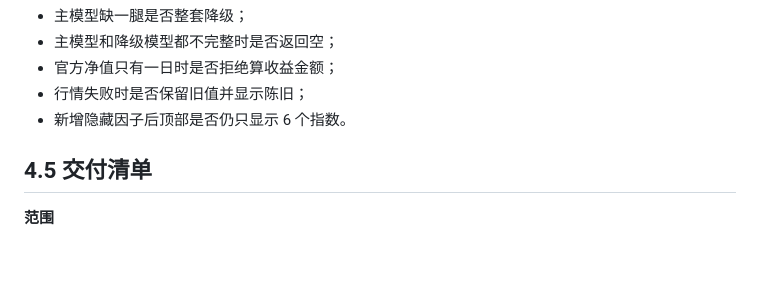
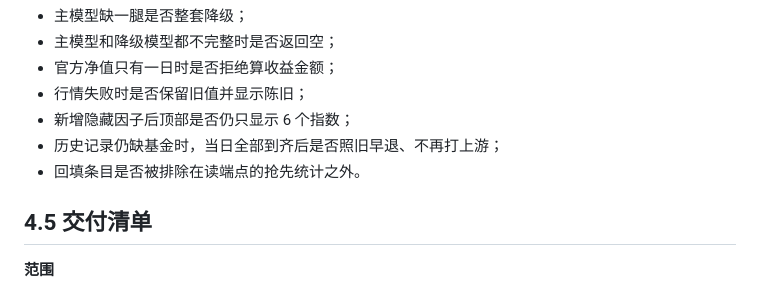
Before and after one commit to srbaby/fund-monitor, a Markdown page: docs/04-开发纪律.md, the part around the change. Drawn GitHub-style; blank space fills up the shorter version.

```diff
--- a/docs/04-开发纪律.md
+++ b/docs/04-开发纪律.md
@@ -97,7 +97,9 @@
 - 主模型和降级模型都不完整时是否返回空；
 - 官方净值只有一日时是否拒绝算收益金额；
 - 行情失败时是否保留旧值并显示陈旧；
-- 新增隐藏因子后顶部是否仍只显示 6 个指数。
+- 新增隐藏因子后顶部是否仍只显示 6 个指数；
+- 历史记录仍缺基金时，当日全部到齐后是否照旧早退、不再打上游；
+- 回填条目是否被排除在读端点的抢先统计之外。
 
 ## 4.5 交付清单
 
```
Also changed, not shown: docs/01-业务意图.md (+3 -0 lines).
